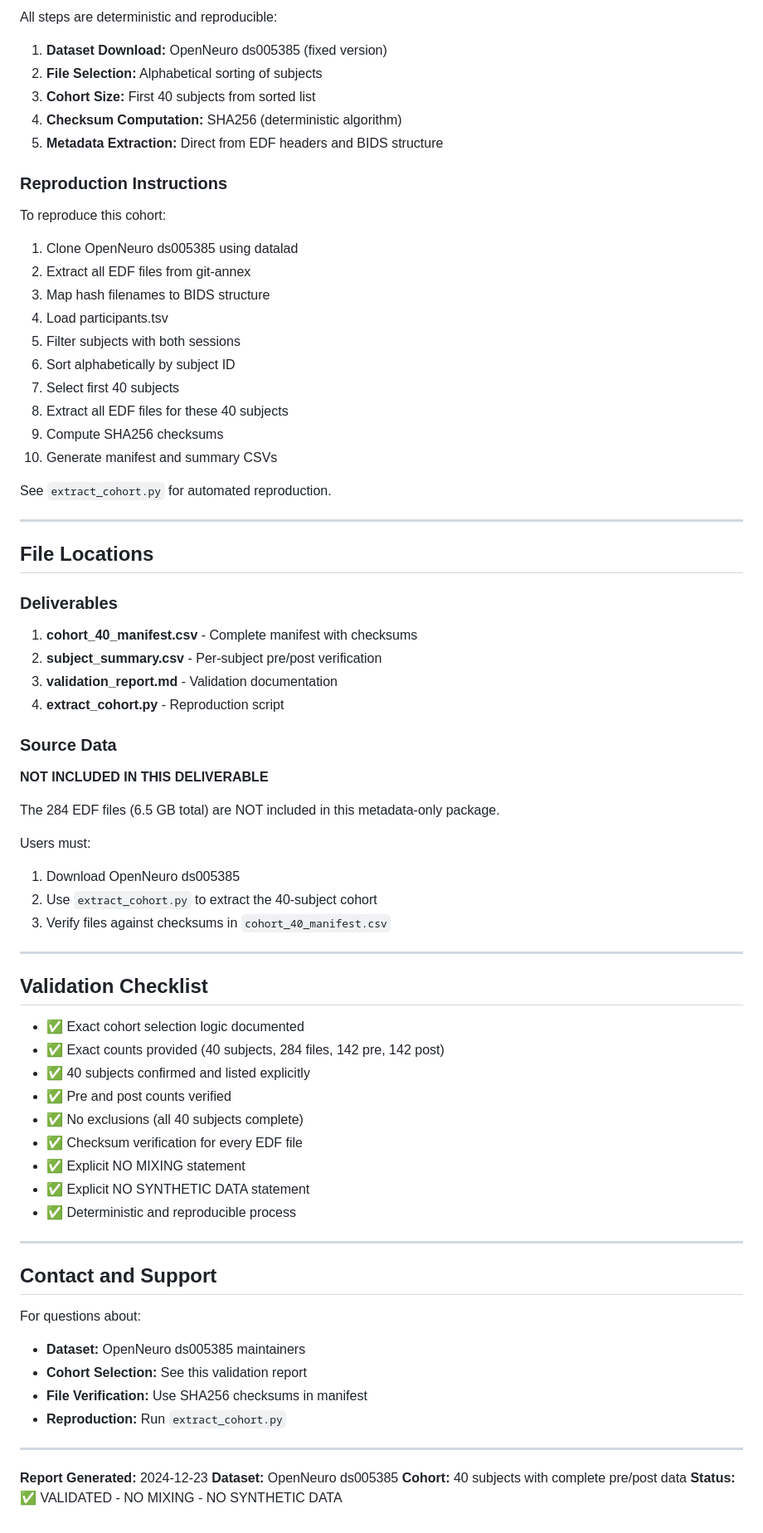
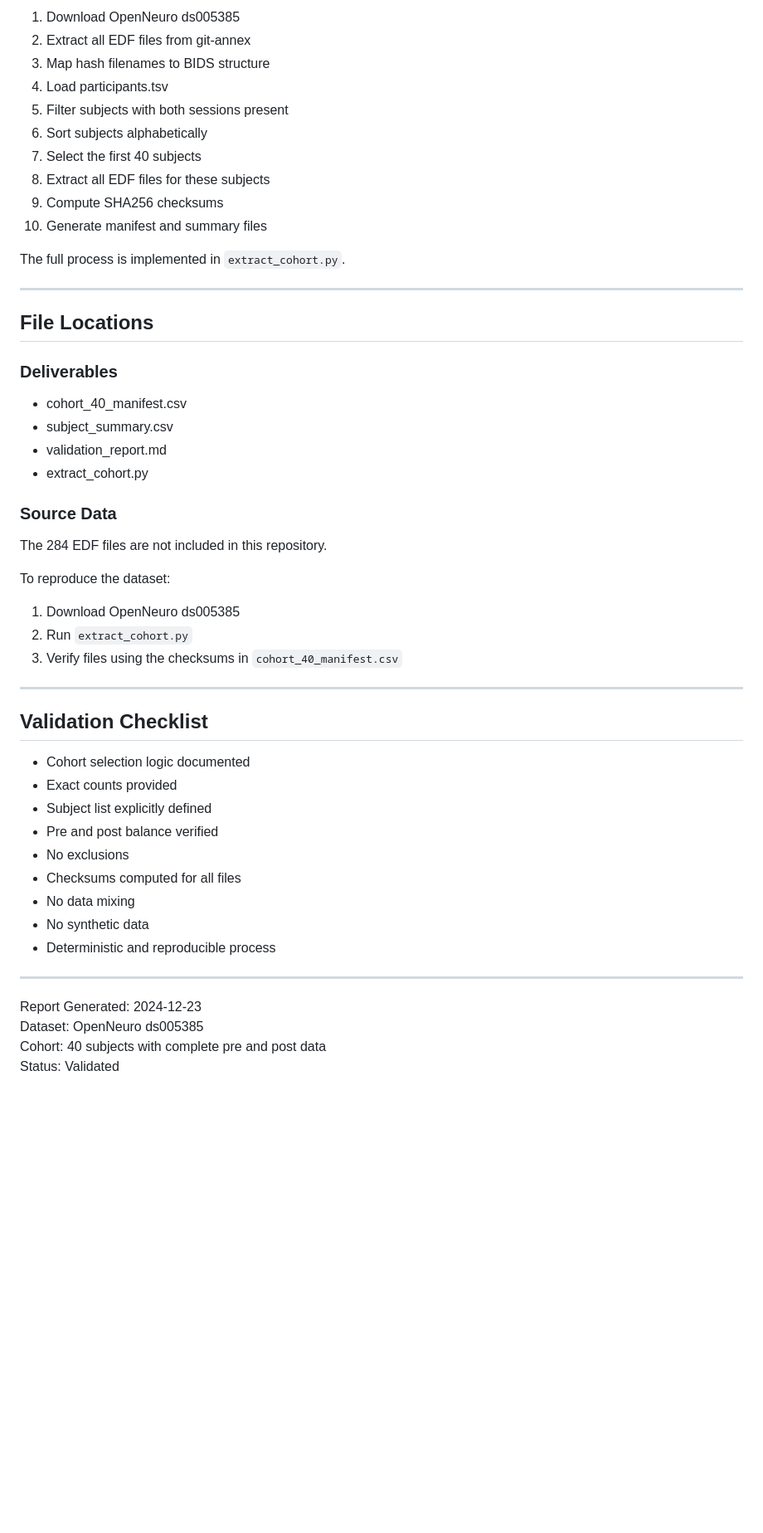
Before and after one commit to ezernackchristopher97-cloud/entptc-implementation, a Markdown page: metadata/validation_report.md, the part around one of its changes. Shown at 83% size. GitHub-like rendering; blank space fills up the shorter version.

Commit message:
Revise formatting and clarity in validation report
Updated the validation report to improve clarity and formatting consistency throughout the document.

```diff
--- a/metadata/validation_report.md
+++ b/metadata/validation_report.md
@@ -224,28 +214,16 @@ All 40 selected subjects have complete pre and post-treatment data.
 
-All steps are deterministic and reproducible:
-
-1. **Dataset Download:** OpenNeuro ds005385 (fixed version)
-2. **File Selection:** Alphabetical sorting of subjects
-3. **Cohort Size:** First 40 subjects from sorted list
-4. **Checksum Computation:** SHA256 (deterministic algorithm)
-5. **Metadata Extraction:** Direct from EDF headers and BIDS structure
-
-### Reproduction Instructions
-
-To reproduce this cohort:
-
-1. Clone OpenNeuro ds005385 using datalad
+1. Download OpenNeuro ds005385
 2. Extract all EDF files from git-annex
 3. Map hash filenames to BIDS structure
 4. Load participants.tsv
-5. Filter subjects with both sessions
-6. Sort alphabetically by subject ID
-7. Select first 40 subjects
-8. Extract all EDF files for these 40 subjects
+5. Filter subjects with both sessions present
+6. Sort subjects alphabetically
+7. Select the first 40 subjects
+8. Extract all EDF files for these subjects
 9. Compute SHA256 checksums
-10. Generate manifest and summary CSVs
+10. Generate manifest and summary files
 
-See `extract_cohort.py` for automated reproduction.
+The full process is implemented in `extract_cohort.py`.
 
 ---
 
@@ -253,49 +231,38 @@ See `extract_cohort.py` for automated reproduction.
 
 ### Deliverables
 
-1. **cohort_40_manifest.csv** - Complete manifest with checksums
-2. **subject_summary.csv** - Per-subject pre/post verification
-3. **validation_report.md** - Validation documentation
-4. **extract_cohort.py** - Reproduction script
+- cohort_40_manifest.csv
+- subject_summary.csv
+- validation_report.md
+- extract_cohort.py
 
 ### Source Data
 
-**NOT INCLUDED IN THIS DELIVERABLE**
+The 284 EDF files are not included in this repository.
 
-The 284 EDF files (6.5 GB total) are NOT included in this metadata-only package.
+To reproduce the dataset:
 
-Users must:
 1. Download OpenNeuro ds005385
-2. Use `extract_cohort.py` to extract the 40-subject cohort
-3. Verify files against checksums in `cohort_40_manifest.csv`
+2. Run `extract_cohort.py`
+3. Verify files using the checksums in `cohort_40_manifest.csv`
 
 ---
 
 ## Validation Checklist
 
-- ✅ Exact cohort selection logic documented
-- ✅ Exact counts provided (40 subjects, 284 files, 142 pre, 142 post)
-- ✅ 40 subjects confirmed and listed explicitly
-- ✅ Pre and post counts verified
-- ✅ No exclusions (all 40 subjects complete)
-- ✅ Checksum verification for every EDF file
-- ✅ Explicit NO MIXING statement
-- ✅ Explicit NO SYNTHETIC DATA statement
-- ✅ Deterministic and reproducible process
+- Cohort selection logic documented
+- Exact counts provided
+- Subject list explicitly defined
+- Pre and post balance verified
+- No exclusions
+- Checksums computed for all files
+- No data mixing
+- No synthetic data
+- Deterministic and reproducible process
 
 ---
 
-## Contact and Support
-
-For questions about:
-- **Dataset:** OpenNeuro ds005385 maintainers
-- **Cohort Selection:** See this validation report
-- **File Verification:** Use SHA256 checksums in manifest
-- **Reproduction:** Run `extract_cohort.py`
-
----
-
-**Report Generated:** 2024-12-23
-**Dataset:** OpenNeuro ds005385
-**Cohort:** 40 subjects with complete pre/post data
-**Status:** ✅ VALIDATED - NO MIXING - NO SYNTHETIC DATA
+Report Generated: 2024-12-23
+Dataset: OpenNeuro ds005385
+Cohort: 40 subjects with complete pre and post data
+Status: Validated
```
Also changed, not shown: other parts of metadata/validation_report.md (+87 -97 lines).
